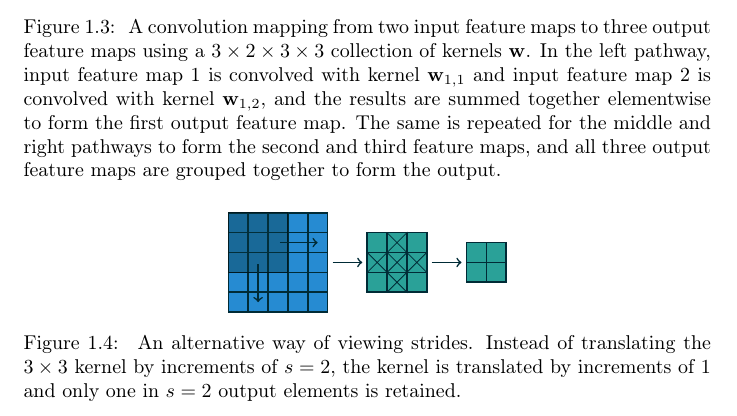
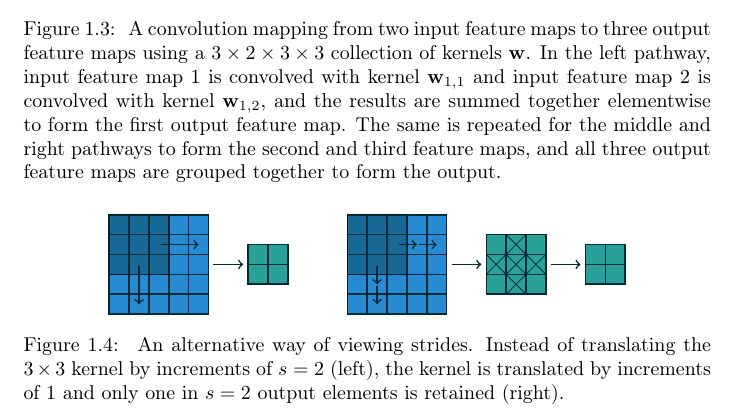
Before and after one commit to vdumoulin/conv_arithmetic, a LaTeX thesis (conv_arithmetic.tex): part of page 7 of 28, cut so that both start at the same text. Compiled offline with pdfLaTeX.

Commit message:
Improve 'stride as subsampling' figure

```diff
--- a/conv_arithmetic.tex
+++ b/conv_arithmetic.tex
@@ -301,6 +301,19 @@ retaining only odd output elements (\autoref{fig:strides_subsampling}).
 \begin{figure}[p]
     \centering
     \begin{tikzpicture}[scale=.35,every node/.style={minimum size=1cm}, on grid]
+        \begin{scope}[xshift=0,yshift=0cm]
+            \begin{scope}[xshift=0cm,yshift=0cm]
+                \draw[draw=base03,fill=blue,thick] (0,0) grid (5,5) rectangle (0,0);
+                \draw[fill=base02, opacity=0.4] (0,2) rectangle (3,5);
+            \end{scope}
+            \begin{scope}[xshift=7cm,yshift=1.5cm]
+                \draw[draw=base03,fill=cyan,thick] (0,0) grid (2,2) rectangle (0,0);
+            \end{scope}
+        \end{scope}
+        \draw[draw=base03, ->, thick] (2.6,3.5) to  (4.5,3.5);
+        \draw[draw=base03, ->, thick] (1.5,2.4) to (1.5,0.5);
+        \draw[draw=base03, ->, thick] (5.25, 2.5) to (6.75, 2.5);
+        \begin{scope}[xshift=12cm,yshift=0cm]
             \begin{scope}[xshift=0cm,yshift=0cm]
                 \draw[draw=base03,fill=blue,thick] (0,0) grid (5,5) rectangle (0,0);
                 \draw[fill=base02, opacity=0.4] (0,2) rectangle (3,5);
@@ -316,15 +329,18 @@ retaining only odd output elements (\autoref{fig:strides_subsampling}).
             \begin{scope}[xshift=12cm,yshift=1.5cm]
                 \draw[draw=base03,fill=cyan,thick] (0,0) grid (2,2) rectangle (0,0);
             \end{scope}
-        \draw[draw=base03, ->, thick] (2.6,3.5) to  (4.5,3.5);
-        \draw[draw=base03, ->, thick] (1.5,2.4) to (1.5,0.5);
-        \draw[draw=base03, ->, thick] (5.25, 2.5) to (6.75, 2.5);
-        \draw[draw=base03, ->, thick] (10.25, 2.5) to (11.75, 2.5);
+        \end{scope}
+        \draw[draw=base03, ->, thick] (14.6,3.5) to  (15.5,3.5);
+        \draw[draw=base03, ->, thick] (15.6,3.5) to  (16.5,3.5);
+        \draw[draw=base03, ->, thick] (13.5,2.4) to (13.5,1.5);
+        \draw[draw=base03, ->, thick] (13.5,1.4) to (13.5,0.5);
+        \draw[draw=base03, ->, thick] (17.25, 2.5) to (18.75, 2.5);
+        \draw[draw=base03, ->, thick] (22.25, 2.5) to (23.75, 2.5);
     \end{tikzpicture}
     \caption{\label{fig:strides_subsampling} An alternative way of viewing
         strides. Instead of translating the $3 \times 3$ kernel by increments of
-        $s = 2$, the kernel is translated by increments of $1$ and only one in
-        $s = 2$ output elements is retained.}
+        $s = 2$ (left), the kernel is translated by increments of $1$ and only
+        one in $s = 2$ output elements is retained (right).}
 \end{figure}
 
 \section{Pooling}
```
Lines whose indentation alone changed are shown as unchanged.
